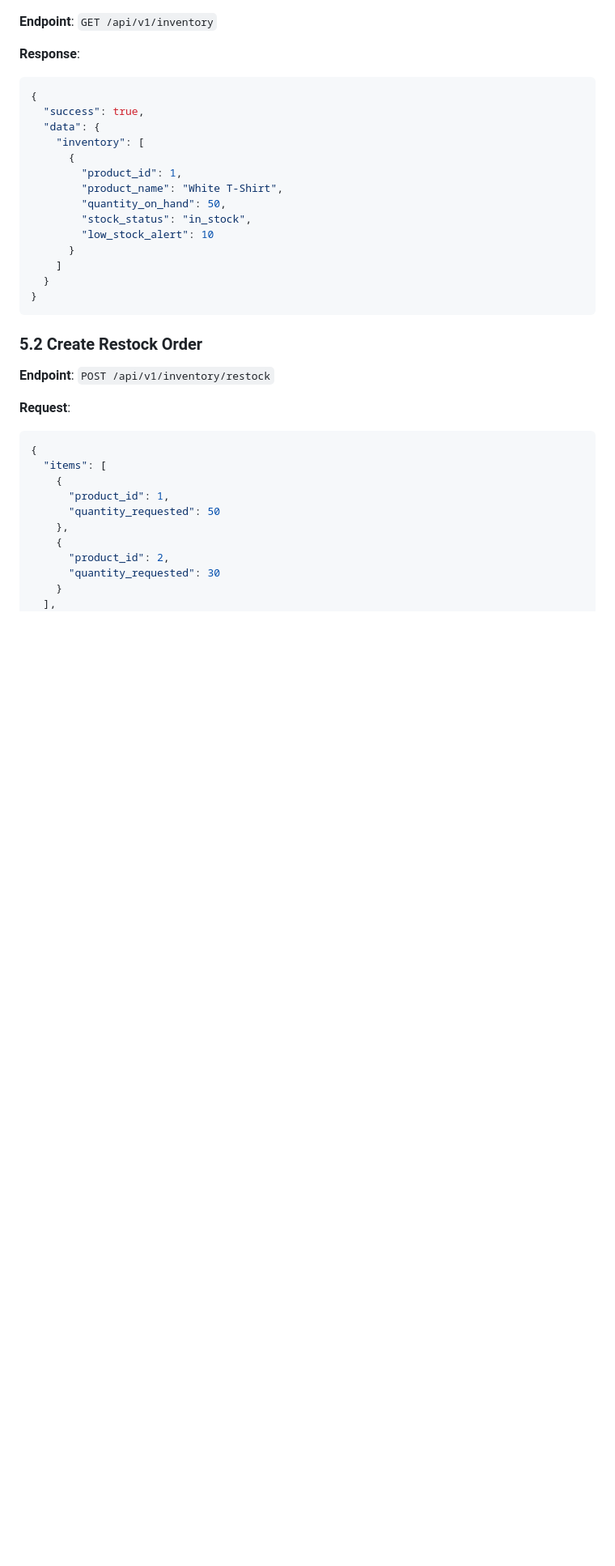
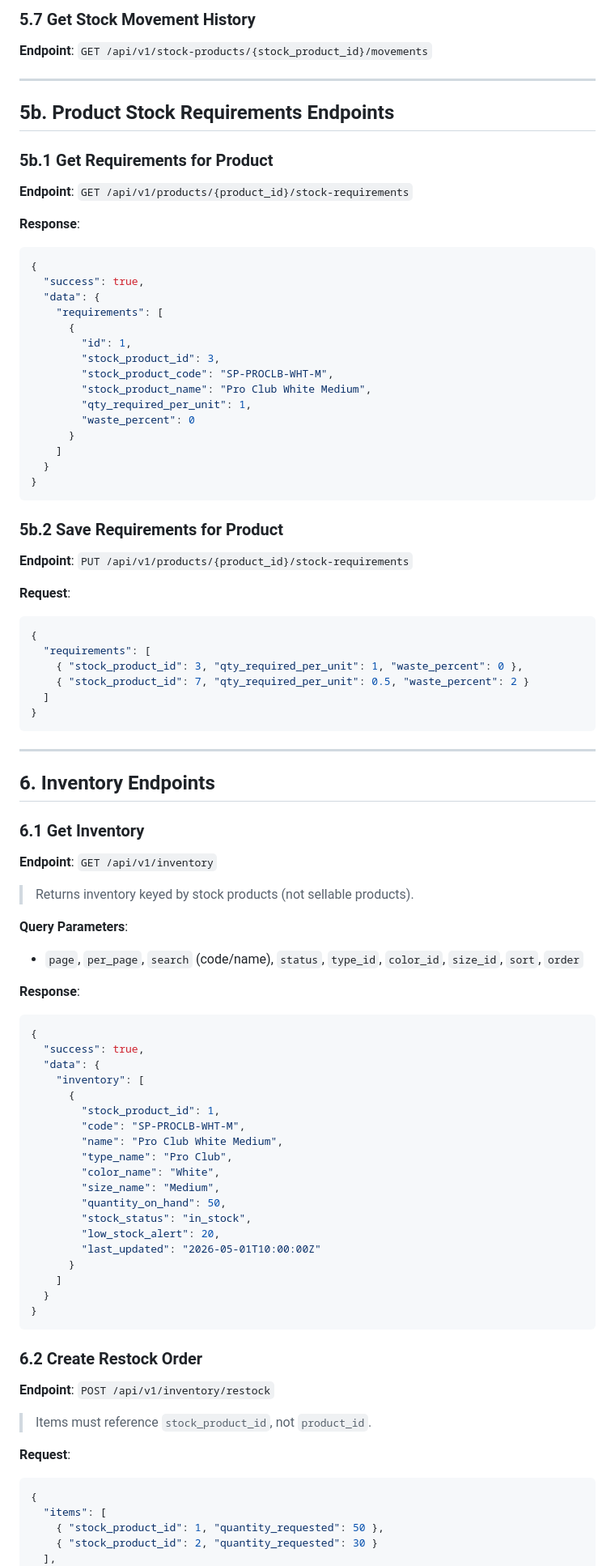
Before and after one commit to sh3ki/dream_blanks_pos_system, a Markdown page: project-api-endpoints.md, the part around one of its changes. Shown at 81% size. Rendered like a GitHub page; blank space fills up the shorter version.

````diff
--- a/project-api-endpoints.md
+++ b/project-api-endpoints.md
@@ -364,4 +433,56 @@ file: products.csv
+### 5.7 Get Stock Movement History
+**Endpoint**: `GET /api/v1/stock-products/{stock_product_id}/movements`
+
+---
+
+## 5b. Product Stock Requirements Endpoints
+
+### 5b.1 Get Requirements for Product
+**Endpoint**: `GET /api/v1/products/{product_id}/stock-requirements`
+
+**Response**:
+```json
+{
+  "success": true,
+  "data": {
+    "requirements": [
+      {
+        "id": 1,
+        "stock_product_id": 3,
+        "stock_product_code": "SP-PROCLB-WHT-M",
+        "stock_product_name": "Pro Club White Medium",
+        "qty_required_per_unit": 1,
+        "waste_percent": 0
+      }
+    ]
+  }
+}
+```
+
+### 5b.2 Save Requirements for Product
+**Endpoint**: `PUT /api/v1/products/{product_id}/stock-requirements`
+
+**Request**:
+```json
+{
+  "requirements": [
+    { "stock_product_id": 3, "qty_required_per_unit": 1, "waste_percent": 0 },
+    { "stock_product_id": 7, "qty_required_per_unit": 0.5, "waste_percent": 2 }
+  ]
+}
+```
+
+---
+
+## 6. Inventory Endpoints
+
+### 6.1 Get Inventory
 **Endpoint**: `GET /api/v1/inventory`
+
+> Returns inventory keyed by stock products (not sellable products).
+
+**Query Parameters**:
+- `page`, `per_page`, `search` (code/name), `status`, `type_id`, `color_id`, `size_id`, `sort`, `order`
 
 **Response**:
 ```json
@@ -370,31 +491,32 @@ file: products.csv
   "data": {
     "inventory": [
       {
-        "product_id": 1,
-        "product_name": "White T-Shirt",
+        "stock_product_id": 1,
+        "code": "SP-PROCLB-WHT-M",
+        "name": "Pro Club White Medium",
+        "type_name": "Pro Club",
+        "color_name": "White",
+        "size_name": "Medium",
         "quantity_on_hand": 50,
         "stock_status": "in_stock",
-        "low_stock_alert": 10
+        "low_stock_alert": 20,
+        "last_updated": "2026-05-01T10:00:00Z"
       }
     ]
   }
 }
 ```
 
-### 5.2 Create Restock Order
+### 6.2 Create Restock Order
 **Endpoint**: `POST /api/v1/inventory/restock`
+
+> Items must reference `stock_product_id`, not `product_id`.
 
 **Request**:
 ```json
 {
   "items": [
-    {
-      "product_id": 1,
-      "quantity_requested": 50
-    },
-    {
-      "product_id": 2,
-      "quantity_requested": 30
-    }
+    { "stock_product_id": 1, "quantity_requested": 50 },
+    { "stock_product_id": 2, "quantity_requested": 30 }
   ],
   "supplier_name": "Supplier XYZ",
````
Also changed, not shown: other parts of project-api-endpoints.md (+76 -4 lines).
